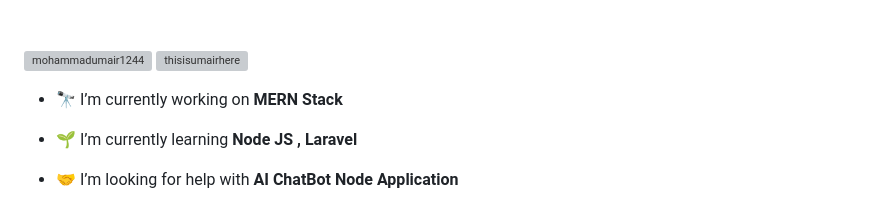
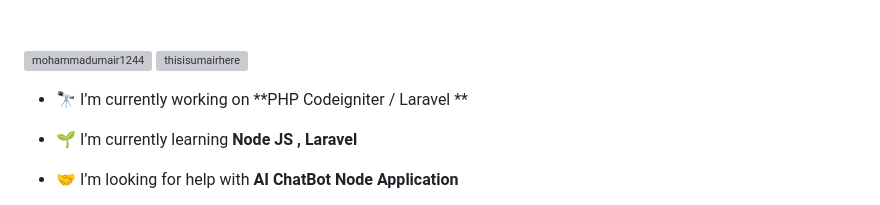
Before and after one commit to mohammadumair1244/mohammadumair1244, a Markdown page: README.md, the part around the change. Drawn GitHub-style; grey boxes are pictures that could not be loaded.

```diff
--- a/README.md
+++ b/README.md
@@ -7,7 +7,7 @@
 
 
 
-- 🔭 I’m currently working on **MERN Stack**
+- 🔭 I’m currently working on **PHP Codeigniter / Laravel **
 
 - 🌱 I’m currently learning **Node JS , Laravel**
 
```
